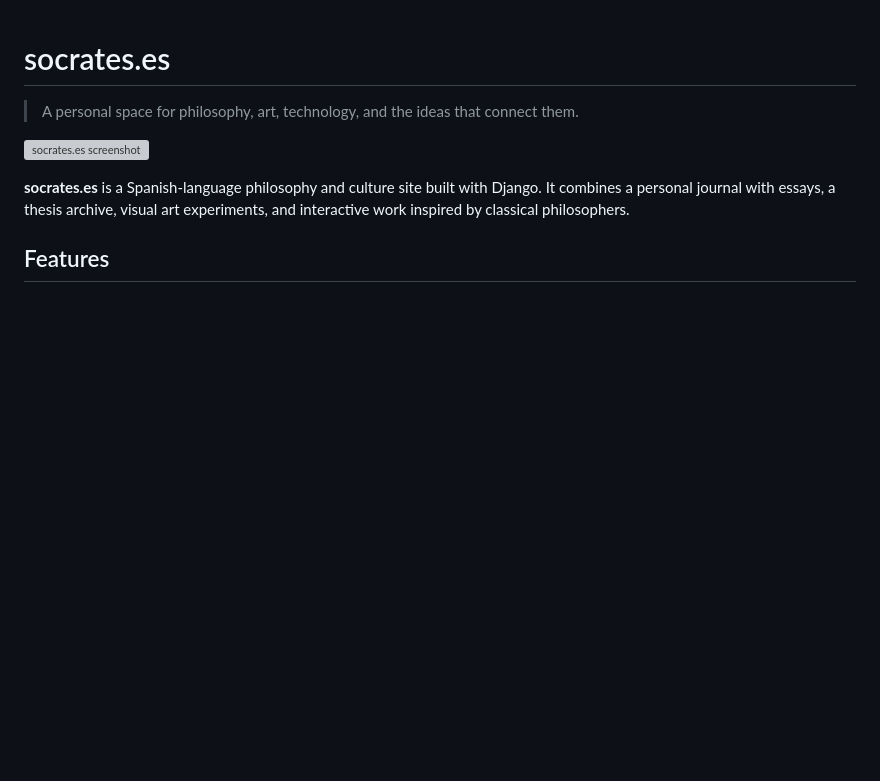
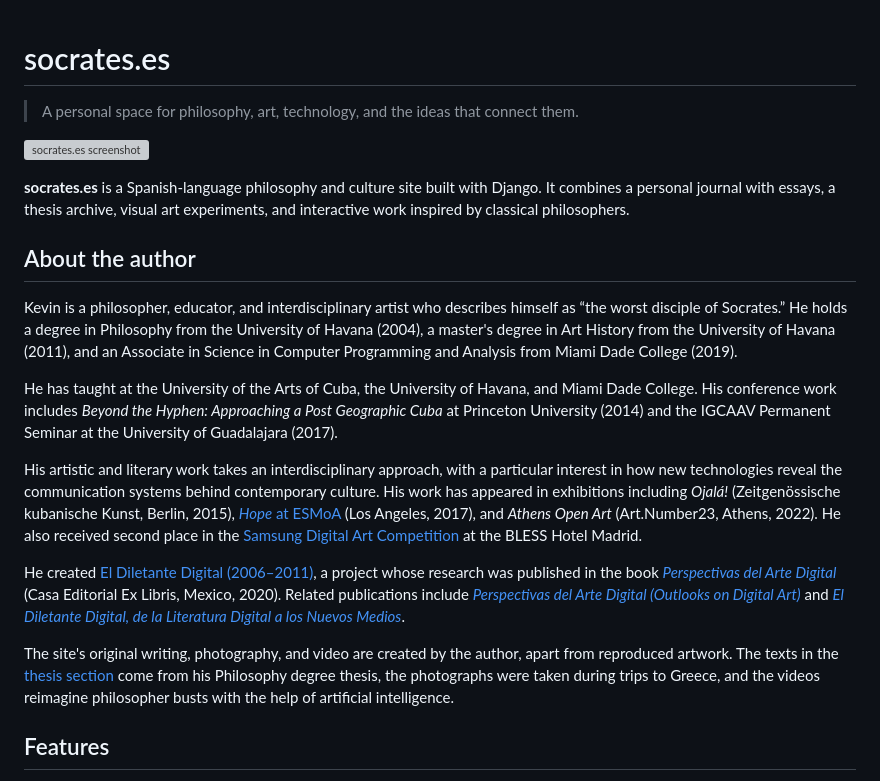
Before and after one commit to beovideskevin/socrates.es, a Markdown page: README.md, the part around the change. Rendered like a GitHub page; blank space fills up the shorter version; grey boxes are pictures that could not be loaded.

Commit message:
Update README.md to include detailed author biography and project background

```diff
--- a/README.md
+++ b/README.md
@@ -8,6 +8,44 @@
 **socrates.es** is a Spanish-language philosophy and culture site built with
 Django. It combines a personal journal with essays, a thesis archive, visual
 art experiments, and interactive work inspired by classical philosophers.
+
+## About the author
+
+Kevin is a philosopher, educator, and interdisciplinary artist who describes
+himself as “the worst disciple of Socrates.” He holds a degree in Philosophy
+from the University of Havana (2004), a master's degree in Art History from
+the University of Havana (2011), and an Associate in Science in Computer
+Programming and Analysis from Miami Dade College (2019).
+
+He has taught at the University of the Arts of Cuba, the University of Havana,
+and Miami Dade College. His conference work includes *Beyond the Hyphen:
+Approaching a Post Geographic Cuba* at Princeton University (2014) and the
+IGCAAV Permanent Seminar at the University of Guadalajara (2017).
+
+His artistic and literary work takes an interdisciplinary approach, with a
+particular interest in how new technologies reveal the communication systems
+behind contemporary culture. His work has appeared in exhibitions including
+*Ojalá!* (Zeitgenössische kubanische Kunst, Berlin, 2015), [*Hope* at
+ESMoA](https://esmoa.org/experience/hope/) (Los Angeles, 2017), and *Athens
+Open Art* (Art.Number23, Athens, 2022). He also received second place in the
+[Samsung Digital Art Competition](https://www.samsung.com/es/lifestyle-tvs/the-frame/premios-arte-digital)
+at the BLESS Hotel Madrid.
+
+He created [El Diletante Digital
+(2006–2011)](/static/edd/index.html), a project whose research was published
+in the book [*Perspectivas del Arte
+Digital*](https://www.amazon.com/Perspectiva-del-arte-digital-Spanish/dp/B08LNL5BW8)
+(Casa Editorial Ex Libris, Mexico, 2020). Related publications include
+[*Perspectivas del Arte Digital (Outlooks on Digital
+Art)*](https://www.hypermediamagazine.com/arte/artes-visuales/perspectivas-del-arte-digital/)
+and [*El Diletante Digital, de la Literatura Digital a los Nuevos
+Medios*](https://artepoli.com/el-diletante-digital/).
+
+The site's original writing, photography, and video are created by the author,
+apart from reproduced artwork. The texts in the [thesis
+section](/tesis) come from his Philosophy degree thesis, the photographs were
+taken during trips to Greece, and the videos reimagine philosopher busts with
+the help of artificial intelligence.
 
 ## Features
 
```
